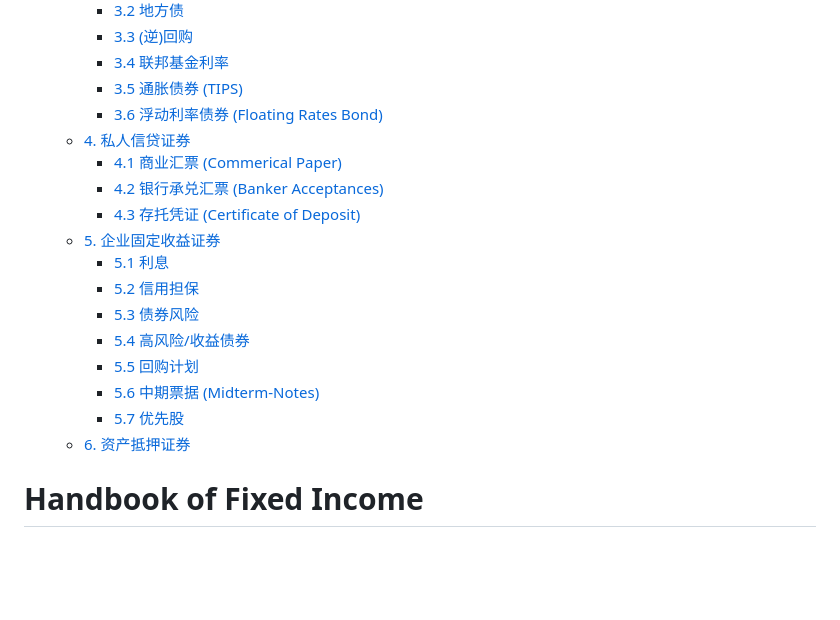
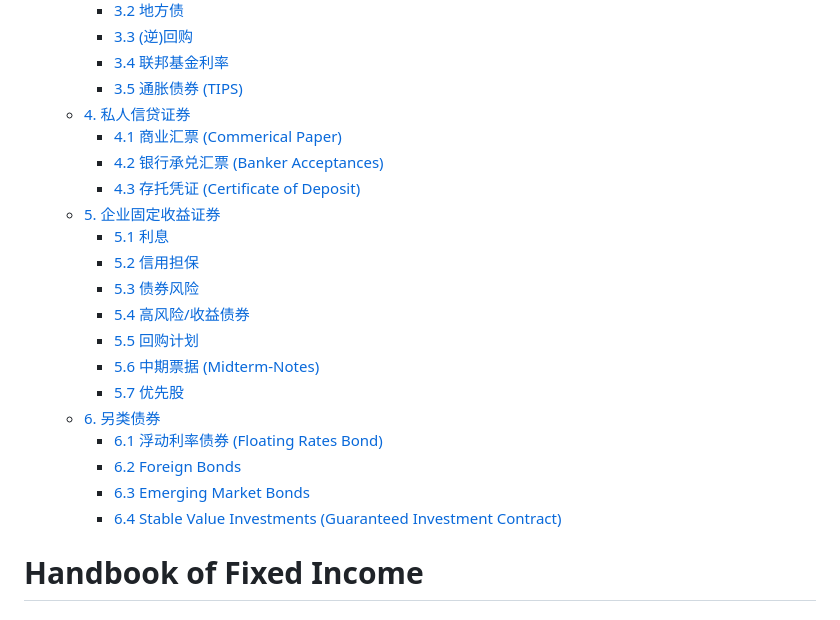
Before and after one commit to PcdPanda/Notes, a Markdown page: Learning/经济学/FixedIncome.md, the part around one of its changes. Drawn GitHub-style; blank space fills up the shorter version.

```diff
--- a/Learning/经济学/FixedIncome.md
+++ b/Learning/经济学/FixedIncome.md
@@ -17,7 +17,6 @@
         - [3.3 (逆)回购](#33-逆回购)
         - [3.4 联邦基金利率](#34-联邦基金利率)
         - [3.5 通胀债券 (TIPS)](#35-通胀债券-tips)
-        - [3.6 浮动利率债券 (Floating Rates Bond)](#36-浮动利率债券-floating-rates-bond)
     - [4. 私人信贷证券](#4-私人信贷证券)
         - [4.1 商业汇票 (Commerical Paper)](#41-商业汇票-commerical-paper)
         - [4.2 银行承兑汇票 (Banker Acceptances)](#42-银行承兑汇票-banker-acceptances)
@@ -30,7 +29,11 @@
         - [5.5 回购计划](#55-回购计划)
         - [5.6 中期票据 (Midterm-Notes)](#56-中期票据-midterm-notes)
         - [5.7 优先股](#57-优先股)
-    - [6. 资产抵押证券](#6-资产抵押证券)
+    - [6. 另类债券](#6-另类债券)
+        - [6.1 浮动利率债券 (Floating Rates Bond)](#61-浮动利率债券-floating-rates-bond)
+        - [6.2 Foreign Bonds](#62-foreign-bonds)
+        - [6.3 Emerging Market Bonds](#63-emerging-market-bonds)
+        - [6.4 Stable Value Investments (Guaranteed Investment Contract)](#64-stable-value-investments-guaranteed-investment-contract)
 
 # Handbook of Fixed Income
 ### 1. 固定收益市场概述
```
Also changed, not shown: other parts of Learning/经济学/FixedIncome.md (+20 -6 lines).
